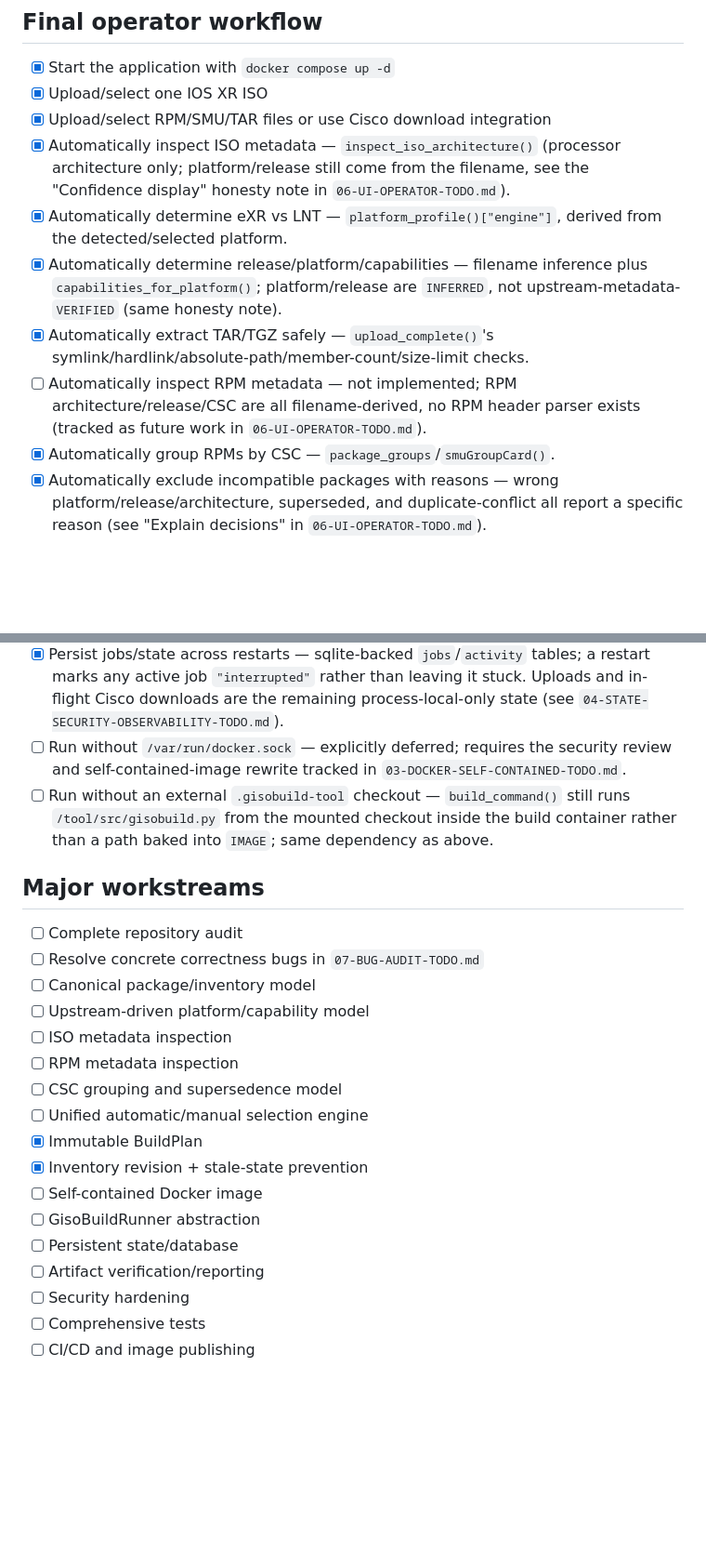
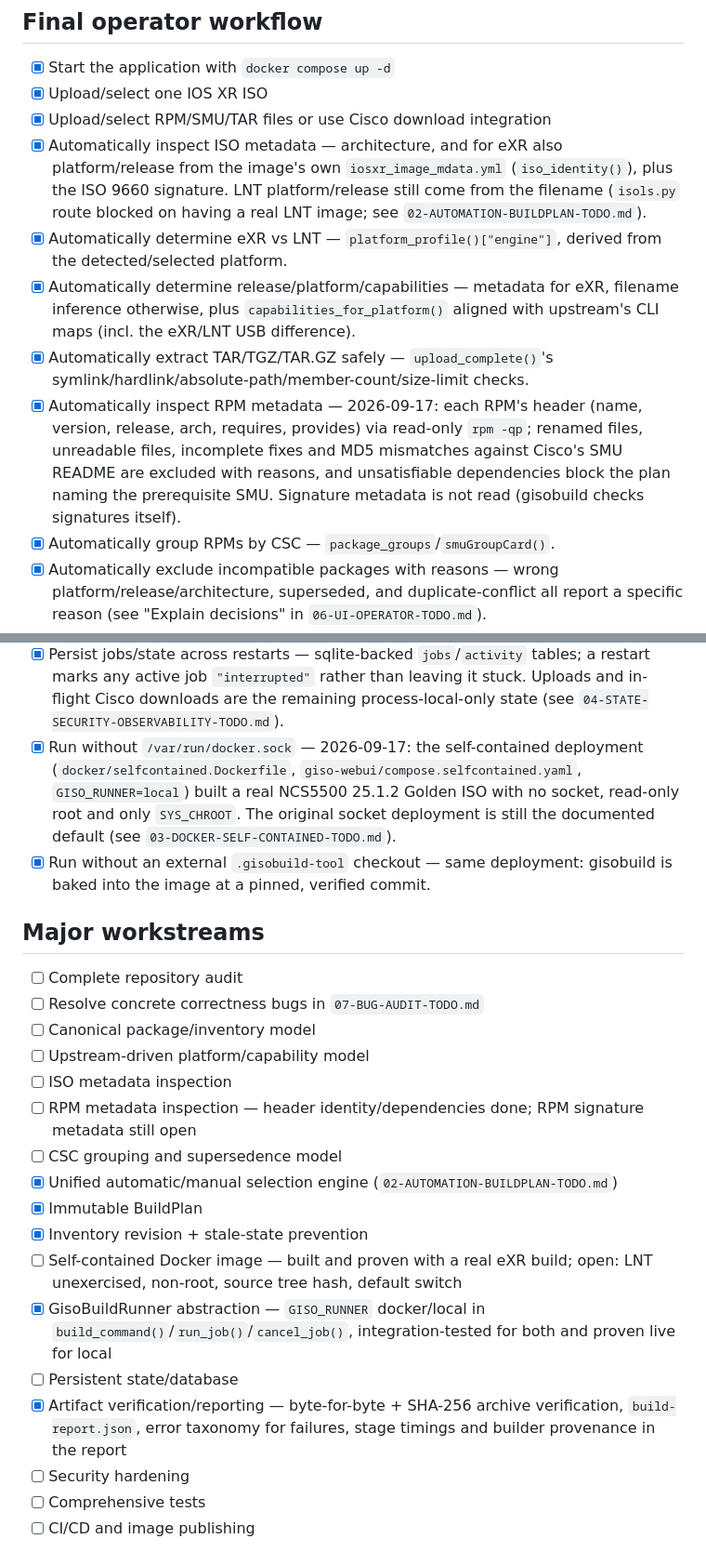
Before and after one commit to patricklind/gisobuild-gui, a Markdown page: docs/todo/00-MASTER-TODO.md, 2 parts joined by grey strips. Shown at 93% size. Rendered like a GitHub page; blank space fills up the shorter version.

```diff
--- a/docs/todo/00-MASTER-TODO.md
+++ b/docs/todo/00-MASTER-TODO.md
@@ -13,20 +13,24 @@ Core principle:
 - [x] Start the application with `docker compose up -d`
 - [x] Upload/select one IOS XR ISO
 - [x] Upload/select RPM/SMU/TAR files or use Cisco download integration
-- [x] Automatically inspect ISO metadata — `inspect_iso_architecture()`
-      (processor architecture only; platform/release still come from the
-      filename, see the "Confidence display" honesty note in
-      `06-UI-OPERATOR-TODO.md`).
+- [x] Automatically inspect ISO metadata — architecture, and for eXR also
+      platform/release from the image's own `iosxr_image_mdata.yml`
+      (`iso_identity()`), plus the ISO 9660 signature. LNT platform/release
+      still come from the filename (`isols.py` route blocked on having a
+      real LNT image; see `02-AUTOMATION-BUILDPLAN-TODO.md`).
 - [x] Automatically determine eXR vs LNT — `platform_profile()["engine"]`,
       derived from the detected/selected platform.
-- [x] Automatically determine release/platform/capabilities — filename
-      inference plus `capabilities_for_platform()`; platform/release are
-      `INFERRED`, not upstream-metadata-`VERIFIED` (same honesty note).
-- [x] Automatically extract TAR/TGZ safely — `upload_complete()`'s
+- [x] Automatically determine release/platform/capabilities — metadata for
+      eXR, filename inference otherwise, plus `capabilities_for_platform()`
+      aligned with upstream's CLI maps (incl. the eXR/LNT USB difference).
+- [x] Automatically extract TAR/TGZ/TAR.GZ safely — `upload_complete()`'s
       symlink/hardlink/absolute-path/member-count/size-limit checks.
-- [ ] Automatically inspect RPM metadata — not implemented; RPM
-      architecture/release/CSC are all filename-derived, no RPM header
-      parser exists (tracked as future work in `06-UI-OPERATOR-TODO.md`).
+- [x] Automatically inspect RPM metadata — 2026-09-17: each RPM's header
+      (name, version, release, arch, requires, provides) via read-only
+      `rpm -qp`; renamed files, unreadable files, incomplete fixes and MD5
+      mismatches against Cisco's SMU README are excluded with reasons, and
+      unsatisfiable dependencies block the plan naming the prerequisite SMU.
+      Signature metadata is not read (gisobuild checks signatures itself).
 - [x] Automatically group RPMs by CSC — `package_groups`/`smuGroupCard()`.
 - [x] Automatically exclude incompatible packages with reasons — wrong
       platform/release/architecture, superseded, and duplicate-conflict all
@@ -60,13 +64,14 @@ Core principle:
       tables; a restart marks any active job `"interrupted"` rather than
       leaving it stuck. Uploads and in-flight Cisco downloads are the
       remaining process-local-only state (see `04-STATE-SECURITY-OBSERVABILITY-TODO.md`).
-- [ ] Run without `/var/run/docker.sock` — explicitly deferred; requires the
-      security review and self-contained-image rewrite tracked in
-      `03-DOCKER-SELF-CONTAINED-TODO.md`.
-- [ ] Run without an external `.gisobuild-tool` checkout — `build_command()`
-      still runs `/tool/src/gisobuild.py` from the mounted checkout inside
-      the build container rather than a path baked into `IMAGE`; same
-      dependency as above.
+- [x] Run without `/var/run/docker.sock` — 2026-09-17: the self-contained
+      deployment (`docker/selfcontained.Dockerfile`,
+      `giso-webui/compose.selfcontained.yaml`, `GISO_RUNNER=local`) built a
+      real NCS5500 25.1.2 Golden ISO with no socket, read-only root and only
+      `SYS_CHROOT`. The original socket deployment is still the documented
+      default (see `03-DOCKER-SELF-CONTAINED-TODO.md`).
+- [x] Run without an external `.gisobuild-tool` checkout — same deployment:
+      gisobuild is baked into the image at a pinned, verified commit.
 
 ## Major workstreams
 
@@ -75,15 +80,21 @@ Core principle:
 - [ ] Canonical package/inventory model
 - [ ] Upstream-driven platform/capability model
 - [ ] ISO metadata inspection
-- [ ] RPM metadata inspection
+- [ ] RPM metadata inspection — header identity/dependencies done; RPM
+      signature metadata still open
 - [ ] CSC grouping and supersedence model
-- [ ] Unified automatic/manual selection engine
+- [x] Unified automatic/manual selection engine (`02-AUTOMATION-BUILDPLAN-TODO.md`)
 - [x] Immutable BuildPlan
 - [x] Inventory revision + stale-state prevention
-- [ ] Self-contained Docker image
-- [ ] GisoBuildRunner abstraction
+- [ ] Self-contained Docker image — built and proven with a real eXR build;
+      open: LNT unexercised, non-root, source tree hash, default switch
+- [x] GisoBuildRunner abstraction — `GISO_RUNNER` docker/local in
+      `build_command()`/`run_job()`/`cancel_job()`, integration-tested for
+      both and proven live for local
 - [ ] Persistent state/database
-- [ ] Artifact verification/reporting
+- [x] Artifact verification/reporting — byte-for-byte + SHA-256 archive
+      verification, `build-report.json`, error taxonomy for failures, stage
+      timings and builder provenance in the report
 - [ ] Security hardening
 - [ ] Comprehensive tests
 - [ ] CI/CD and image publishing
```
Also changed, not shown: other parts of docs/todo/00-MASTER-TODO.md (+22 -18 lines).
